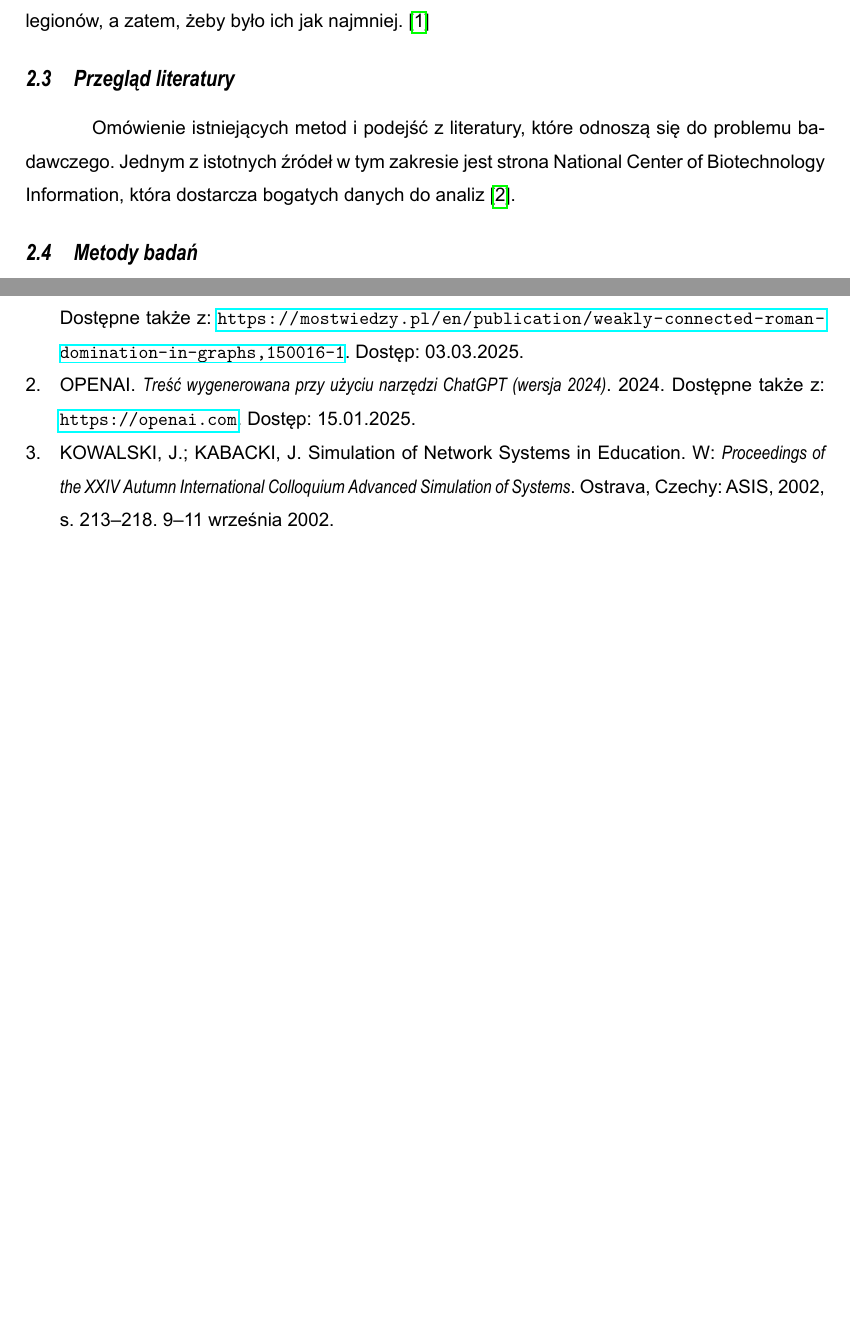
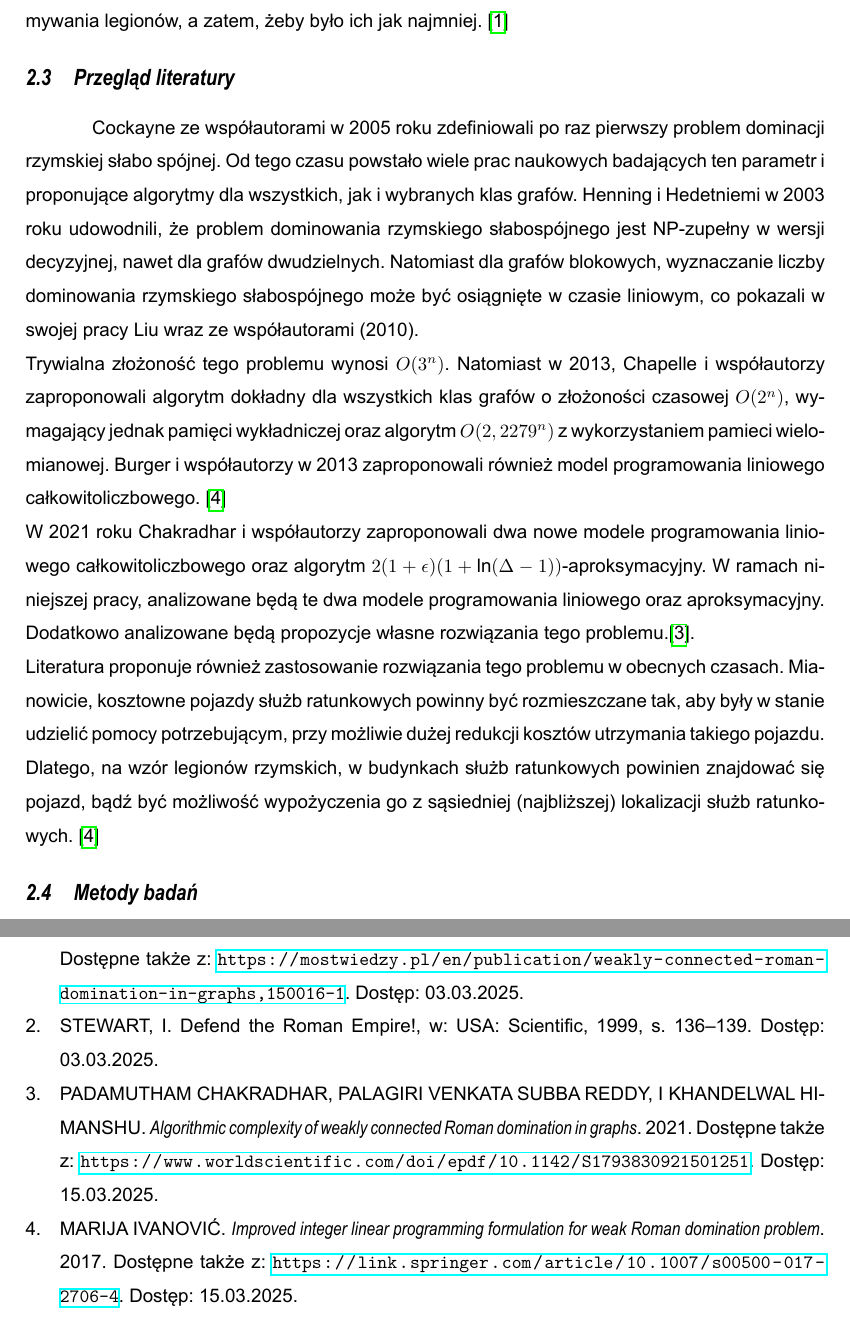
Before and after one commit to Pyerdowah/roman-domination, a LaTeX thesis (thesis/main.tex, which reads thesis/bibliography.bib, thesis/chapters/01_theory.tex): two parts of pages 9 and 22 of 23 before the commit and two parts of pages 9 and 23 of 24 after it, joined at a grey line, cut so that both start at the same text, the shorter picture padded with empty space. The pictures show the PDF file thesis/main.pdf that the author committed with the source.

Commit message:
slr description

```diff
--- a/thesis/bibliography.bib
+++ b/thesis/bibliography.bib
@@ -5,18 +5,13 @@
   note   = {Dostęp: 03.03.2025}
 }
 
-@inproceedings{kowalski2002,
-  author    = {Kowalski, J. and Kabacki, J.},
-  title     = {Simulation of Network Systems in Education},
-  booktitle = {Proceedings of the XXIV Autumn International Colloquium Advanced Simulation of Systems},
-  year      = {2002},
-  address   = {Ostrava, Czechy},
-  pages     = {213--218},
-  publisher = {ASIS},
-  note      = {9--11 września 2002}
+@inproceedings{defendRomanEmpire,
+  author    = {I. Stewart,},
+  title     = {Defend the Roman Empire!,},
+  year      = {1999},
+  address   = {USA},
+  pages     = {136--139},
+  publisher = {Scientific},
+  note      = {Dostęp: 03.03.2025}
 }
 
-@online{openai2024,
-  author = {{OpenAI}},
-  title  = {Treść wygenerowana przy użyciu narzędzi ChatGPT (wersja 2024)},
-  year   = {2024},
@@ -25 +20,13 @@
+  title  = {Improved integer linear programming formulation for weak Roman domination problem},
+  year   = {2017},
+  url    = {https://link.springer.com/article/10.1007/s00500-017-2706-4},
+  note      = {Dostęp: 15.03.2025}
 }
+
+@online{ILP,
+  author = {{Padamutham Chakradhar, Palagiri Venkata Subba Reddy, i Khandelwal Himanshu}},
+  title  = {Algorithmic complexity of weakly connected Roman domination in graphs},
+  year   = {2021},
+  url    = {https://www.worldscientific.com/doi/epdf/10.1142/S1793830921501251},
+  note      = {Dostęp: 15.03.2025}
+}
--- a/thesis/chapters/01_theory.tex
+++ b/thesis/chapters/01_theory.tex
@@ -29,12 +29,14 @@ Jako, że problem nie jest powszechnie znany, należy wprowadzić następujące
 \end{figure}
 
 \section{Geneza historyczna}
-Problem swoją nazwę zawdzięcza imperium rzymskiemu. Po raz pierwszy został opisany w artykule ,,Defend Roman Empire!".
-%tu cytat jeśli znajde w necie
+Problem swoją nazwę zawdzięcza imperium rzymskiemu. Po raz pierwszy został opisany w artykule ,,Defend Roman Empire!".\cite{defendRomanEmpire}
 Obrazuje on problem następująco: Każdy wierzchołek grafu reprezentuje pewną lokalizację (miasto, wzgórze) w Imperium Rzymskim. Lokalizacja (wierzchołek $v$) jest niechroniona, jeśli nie stacjonują w niej żadne legiony wojska ($f(v) = 0$) oraz chroniona jeśli ($f(v) \in {1,2} $). Wartości te oznaczają liczbę legionów stacjonujących w danej lokalizacji. Niechroniona lokalizacja może być ochroniona poprzez wysłanie legionu stacjonującego w lokalizacji sąsiadującej. W czwartym wieku cesarz Konstantyn Wielki wydał dekret zakazujący przemieszczenia się legionu do lokalizacji sąsiadującej, jeśli sprawi to, że aktualna lokalizacja pozostanie niechroniona. Dlatego, żeby móc wysłać legion do sąsiedniej lokacji, w aktualnej muszą stacjonować dwa legiony. Oczywiście, cesarzowi zależało na jak najmniejszych kosztach utrzymywania legionów, a zatem, żeby było ich jak najmniej. \cite{theoryWCRDF}
 
 \section{Przegląd literatury}
-Omówienie istniejących metod i podejść z literatury, które odnoszą się do problemu badawczego. Jednym z istotnych źródeł w tym zakresie jest strona National Center of Biotechnology Information, która dostarcza bogatych danych do analiz \cite{openai2024}.
+Cockayne ze współautorami w 2005 roku zdefiniowali po raz pierwszy problem dominacji rzymskiej słabo spójnej. Od tego czasu powstało wiele prac naukowych badających ten parametr i proponujące algorytmy dla wszystkich, jak i wybranych klas grafów. Henning i Hedetniemi w 2003 roku udowodnili, że problem dominowania rzymskiego słabospójnego jest NP-zupełny w wersji decyzyjnej, nawet dla grafów dwudzielnych. Natomiast dla grafów blokowych, wyznaczanie liczby dominowania rzymskiego słabospójnego może być osiągnięte w czasie liniowym, co pokazali w swojej pracy Liu wraz ze współautorami (2010). \\
+Trywialna złożoność tego problemu wynosi $O(3^n)$. Natomiast w 2013, Chapelle i współautorzy zaproponowali algorytm dokładny dla wszystkich klas grafów o złożoności czasowej $O(2^n)$, wymagający jednak pamięci wykładniczej oraz algorytm $O(2,2279^n)$ z wykorzystaniem pamieci wielomianowej. Burger i współautorzy w 2013 zaproponowali również model programowania liniowego całkowitoliczbowego. \cite{improvedILP}\\
+W 2021 roku Chakradhar i współautorzy zaproponowali dwa nowe modele programowania liniowego całkowitoliczbowego oraz algorytm $2(1+\epsilon)(1 + \ln(\Delta - 1))$-aproksymacyjny. W ramach niniejszej pracy, analizowane będą te dwa modele programowania liniowego oraz aproksymacyjny. Dodatkowo analizowane będą propozycje własne rozwiązania tego problemu.\cite{ILP}.\\
+Literatura proponuje również zastosowanie rozwiązania tego problemu w obecnych czasach. Mianowicie, kosztowne pojazdy służb ratunkowych powinny być rozmieszczane tak, aby były w stanie udzielić pomocy potrzebującym, przy możliwie dużej redukcji kosztów utrzymania takiego pojazdu. Dlatego, na wzór legionów rzymskich, w budynkach służb ratunkowych powinien znajdować się pojazd, bądź być możliwość wypożyczenia go z sąsiedniej (najbliższej) lokalizacji służb ratunkowych. \cite{improvedILP}
 
 \section{Metody badań}
 W celu implementacji i testowania wydajności oraz poprawności algorytmów, stworzono program w języku Python, ze wsparciem następujących bibliotek:
```
Also changed, not shown: code/algorithmTester.py (+7 -7 lines), thesis/chapters/00_introduction.tex (+1 -1 lines), thesis/main.pdf, thesis/bibliography.bib (4 more changed lines).
